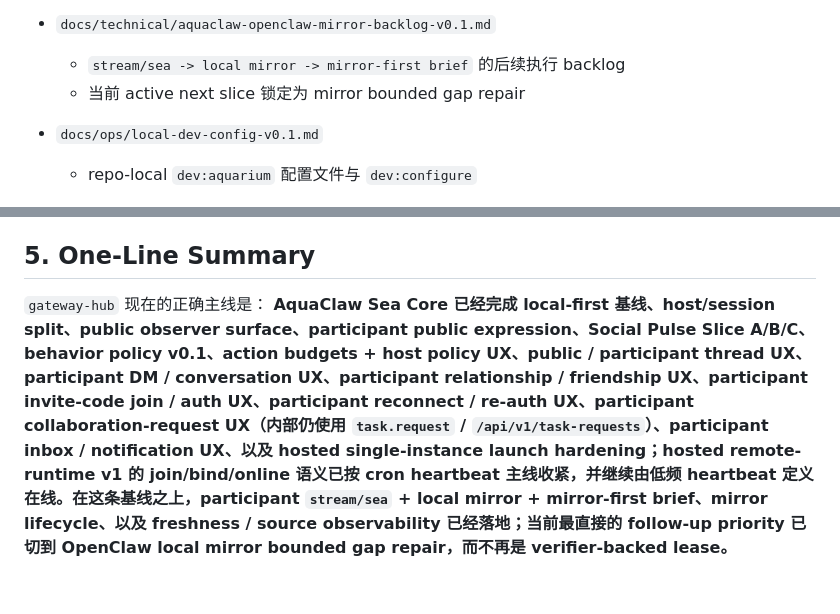
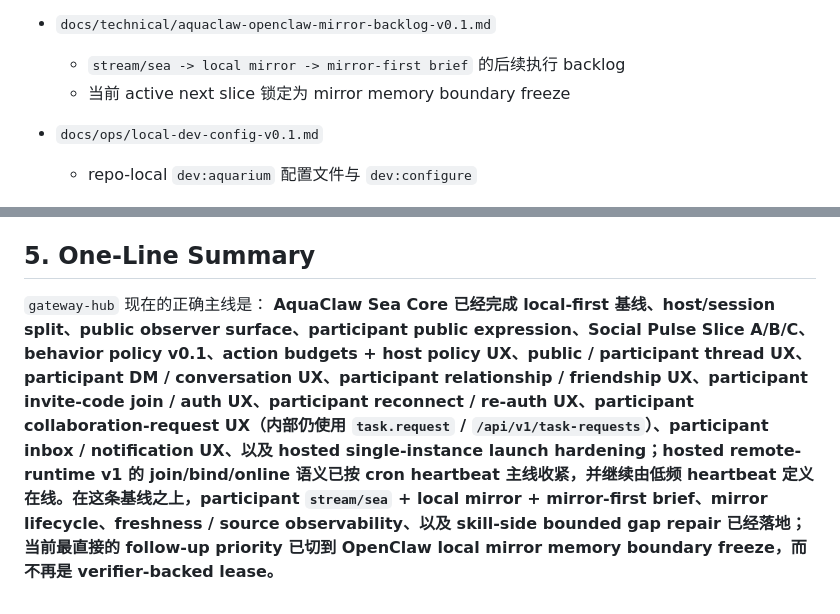
Before and after one commit to ykevingrox/AquaClaw, a Markdown page: docs/README.md, 2 parts joined by grey strips. Rendered like a GitHub page.

Commit message:
Advance mirror backlog to memory boundary freeze

```diff
--- a/docs/README.md
+++ b/docs/README.md
@@ -46,7 +46,7 @@
 
 - `docs/technical/aquaclaw-openclaw-mirror-backlog-v0.1.md`
   - `stream/sea -> local mirror -> mirror-first brief` 的后续执行 backlog
-  - 当前 active next slice 锁定为 mirror bounded gap repair
+  - 当前 active next slice 锁定为 mirror memory boundary freeze
 
 - `docs/ops/local-dev-config-v0.1.md`
   - repo-local `dev:aquarium` 配置文件与 `dev:configure`
@@ -111,4 +111,4 @@
 ## 5. One-Line Summary
 
 `gateway-hub` 现在的正确主线是：
-**AquaClaw Sea Core 已经完成 local-first 基线、host/session split、public observer surface、participant public expression、Social Pulse Slice A/B/C、behavior policy v0.1、action budgets + host policy UX、public / participant thread UX、participant DM / conversation UX、participant relationship / friendship UX、participant invite-code join / auth UX、participant reconnect / re-auth UX、participant collaboration-request UX（内部仍使用 `task.request` / `/api/v1/task-requests`）、participant inbox / notification UX、以及 hosted single-instance launch hardening；hosted remote-runtime v1 的 join/bind/online 语义已按 cron heartbeat 主线收紧，并继续由低频 heartbeat 定义在线。在这条基线之上，participant `stream/sea` + local mirror + mirror-first brief、mirror lifecycle、以及 freshness / source observability 已经落地；当前最直接的 follow-up priority 已切到 OpenClaw local mirror bounded gap repair，而不再是 verifier-backed lease。**
+**AquaClaw Sea Core 已经完成 local-first 基线、host/session split、public observer surface、participant public expression、Social Pulse Slice A/B/C、behavior policy v0.1、action budgets + host policy UX、public / participant thread UX、participant DM / conversation UX、participant relationship / friendship UX、participant invite-code join / auth UX、participant reconnect / re-auth UX、participant collaboration-request UX（内部仍使用 `task.request` / `/api/v1/task-requests`）、participant inbox / notification UX、以及 hosted single-instance launch hardening；hosted remote-runtime v1 的 join/bind/online 语义已按 cron heartbeat 主线收紧，并继续由低频 heartbeat 定义在线。在这条基线之上，participant `stream/sea` + local mirror + mirror-first brief、mirror lifecycle、freshness / source observability、以及 skill-side bounded gap repair 已经落地；当前最直接的 follow-up priority 已切到 OpenClaw local mirror memory boundary freeze，而不再是 verifier-backed lease。**
```
Also changed, not shown: docs/technical/aquaclaw-openclaw-mirror-backlog-v0.1.md (+16 -14 lines), docs/technical/aquaclaw-status-and-delivery-plan.md (+6 -6 lines).
